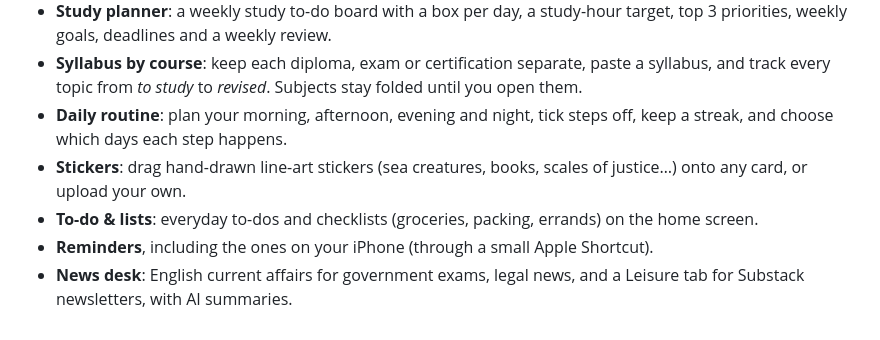
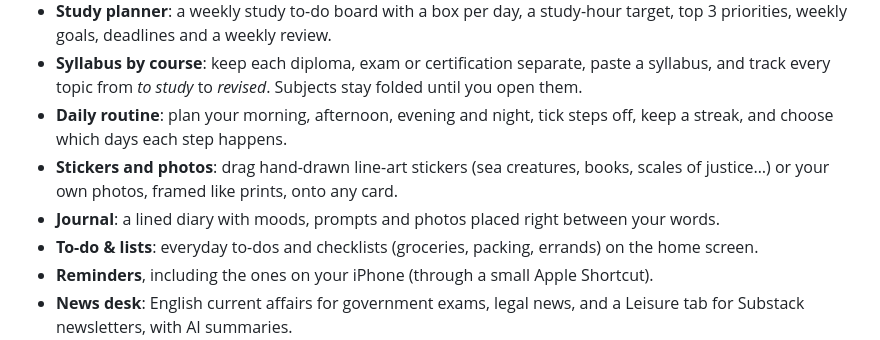
Before and after one commit to SriKumar2/LifeStyle-Planner, a Markdown page: README.md, the part around the change. Drawn GitHub-style.

```diff
--- a/README.md
+++ b/README.md
@@ -35,7 +35,8 @@ Stuck? See [Troubleshooting](docs/TROUBLESHOOTING.md).
 - **Study planner**: a weekly study to-do board with a box per day, a study-hour target, top 3 priorities, weekly goals, deadlines and a weekly review.
 - **Syllabus by course**: keep each diploma, exam or certification separate, paste a syllabus, and track every topic from *to study* to *revised*. Subjects stay folded until you open them.
 - **Daily routine**: plan your morning, afternoon, evening and night, tick steps off, keep a streak, and choose which days each step happens.
-- **Stickers**: drag hand-drawn line-art stickers (sea creatures, books, scales of justice…) onto any card, or upload your own.
+- **Stickers and photos**: drag hand-drawn line-art stickers (sea creatures, books, scales of justice…) or your own photos, framed like prints, onto any card.
+- **Journal**: a lined diary with moods, prompts and photos placed right between your words.
 - **To-do & lists**: everyday to-dos and checklists (groceries, packing, errands) on the home screen.
 - **Reminders**, including the ones on your iPhone (through a small Apple Shortcut).
 - **News desk**: English current affairs for government exams, legal news, and a Leisure tab for Substack newsletters, with AI summaries.
```
Also changed, not shown: docs/USING.md (+26 -1 lines), docs/images/journal.png (added), 6 other files.
